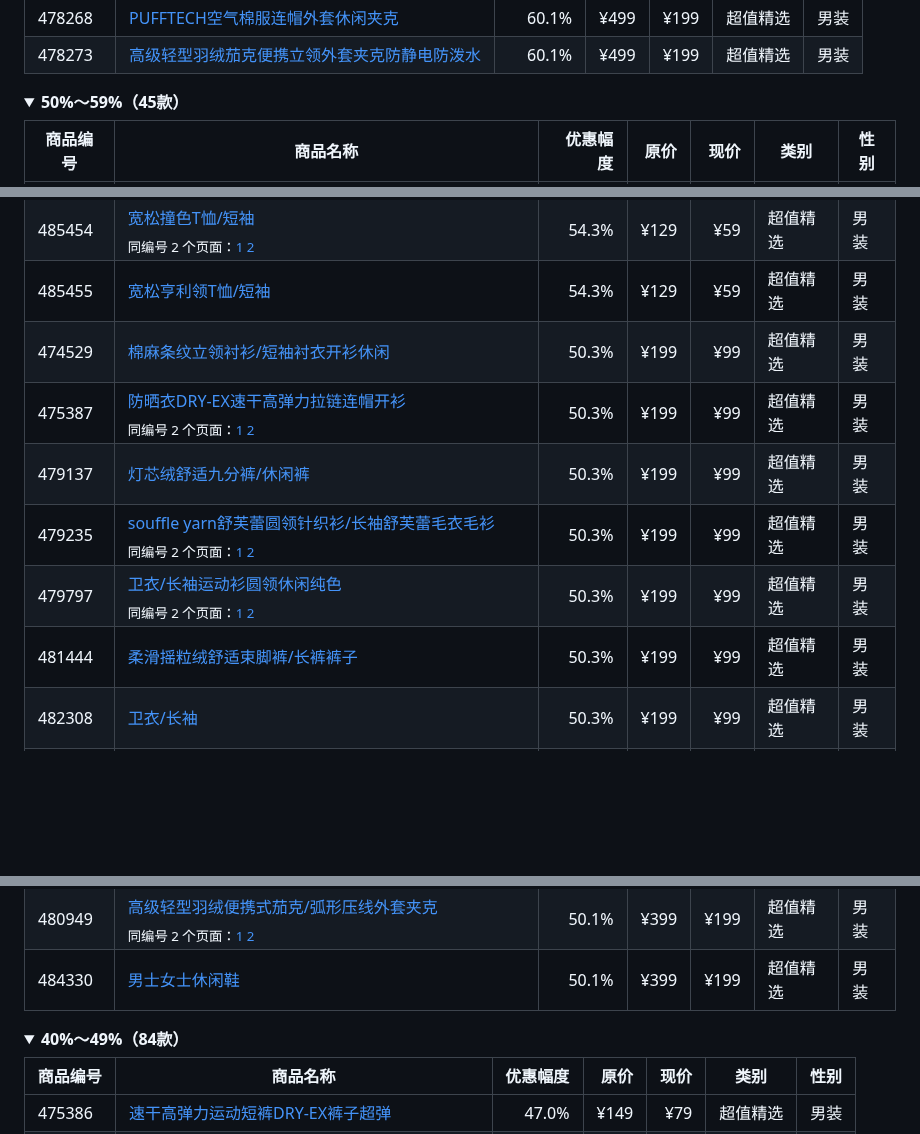
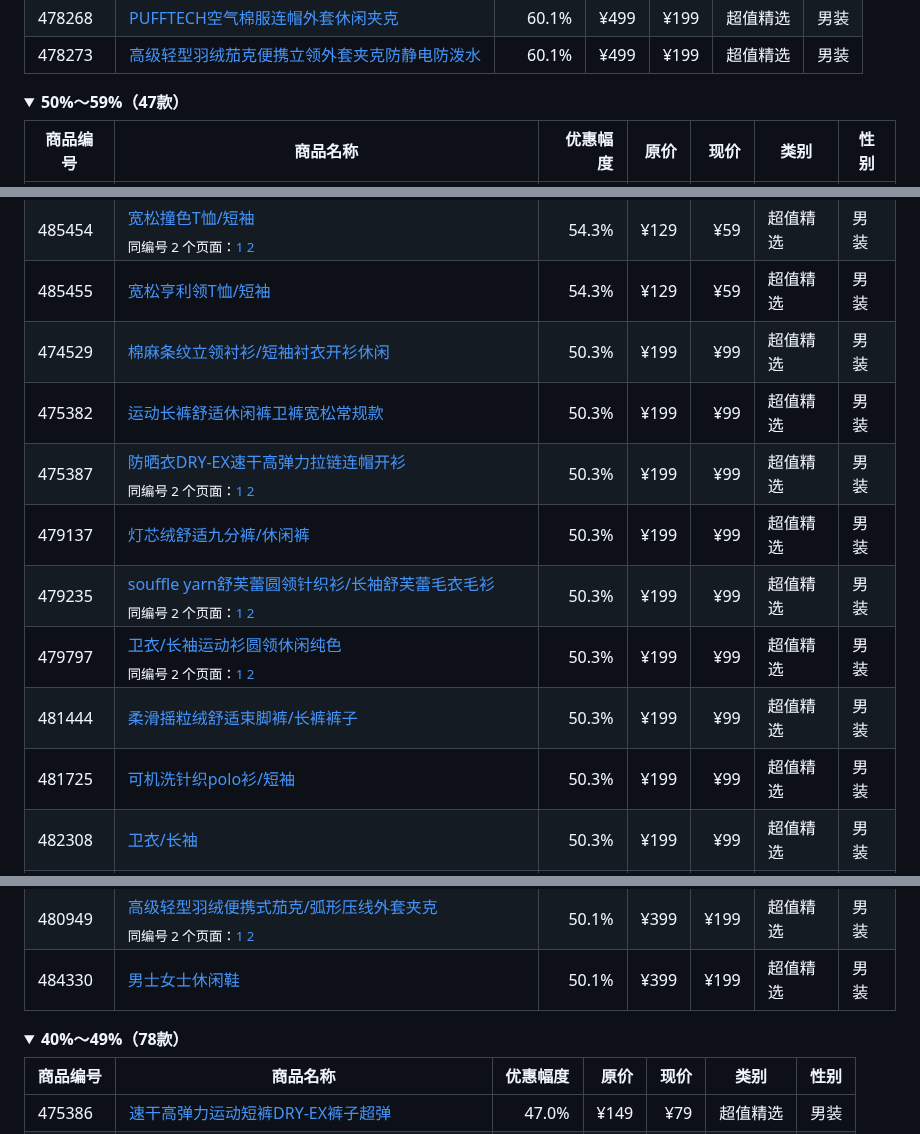
Before and after one commit to Lucashood008/uniqlo-cn-sale-site, a Markdown page: LATEST.md, 3 parts joined by grey strips. Rendered like a GitHub page; folded sections open; blank space fills up the shorter version.

```diff
--- a/LATEST.md
+++ b/LATEST.md
@@ -81,7 +80,7 @@
 </details>
 
 <details>
-<summary><strong>50%～59%（45款）</strong></summary>
+<summary><strong>50%～59%（47款）</strong></summary>
 
 | 商品编号 | 商品名称 | 优惠幅度 | 原价 | 现价 | 类别 | 性别 |
 |---|---|---:|---:|---:|---|---|
@@ -91,11 +90,13 @@
 | 485454 | [宽松撞色T恤/短袖](https://www.uniqlo.cn/product-detail.html?productCode=u0000000069629)<br><sub>同编号 2 个页面：[1](https://www.uniqlo.cn/product-detail.html?productCode=u0000000069629) [2](https://www.uniqlo.cn/product-detail.html?productCode=u0000000073958)</sub> | 54.3% | ¥129 | ¥59 | 超值精选 | 男装 |
 | 485455 | [宽松亨利领T恤/短袖](https://www.uniqlo.cn/product-detail.html?productCode=u0000000069641) | 54.3% | ¥129 | ¥59 | 超值精选 | 男装 |
 | 474529 | [棉麻条纹立领衬衫/短袖衬衣开衫休闲](https://www.uniqlo.cn/product-detail.html?productCode=u0000000075883) | 50.3% | ¥199 | ¥99 | 超值精选 | 男装 |
+| 475382 | [运动长裤舒适休闲裤卫裤宽松常规款](https://www.uniqlo.cn/product-detail.html?productCode=u0000000058077) | 50.3% | ¥199 | ¥99 | 超值精选 | 男装 |
 | 475387 | [防晒衣DRY-EX速干高弹力拉链连帽开衫](https://www.uniqlo.cn/product-detail.html?productCode=u0000000075899)<br><sub>同编号 2 个页面：[1](https://www.uniqlo.cn/product-detail.html?productCode=u0000000075899) [2](https://www.uniqlo.cn/product-detail.html?productCode=u0000000073959)</sub> | 50.3% | ¥199 | ¥99 | 超值精选 | 男装 |
 | 479137 | [灯芯绒舒适九分裤/休闲裤](https://www.uniqlo.cn/product-detail.html?productCode=u0000000064698) | 50.3% | ¥199 | ¥99 | 超值精选 | 男装 |
 | 479235 | [souffle yarn舒芙蕾圆领针织衫/长袖舒芙蕾毛衣毛衫](https://www.uniqlo.cn/product-detail.html?productCode=u0000000065213)<br><sub>同编号 2 个页面：[1](https://www.uniqlo.cn/product-detail.html?productCode=u0000000065213) [2](https://www.uniqlo.cn/product-detail.html?productCode=u0000000070513)</sub> | 50.3% | ¥199 | ¥99 | 超值精选 | 男装 |
 | 479797 | [卫衣/长袖运动衫圆领休闲纯色](https://www.uniqlo.cn/product-detail.html?productCode=u0000000063381)<br><sub>同编号 2 个页面：[1](https://www.uniqlo.cn/product-detail.html?productCode=u0000000063381) [2](https://www.uniqlo.cn/product-detail.html?productCode=u0000000072033)</sub> | 50.3% | ¥199 | ¥99 | 超值精选 | 男装 |
 | 481444 | [柔滑摇粒绒舒适束脚裤/长裤裤子](https://www.uniqlo.cn/product-detail.html?productCode=u0000000065846) | 50.3% | ¥199 | ¥99 | 超值精选 | 男装 |
+| 481725 | [可机洗针织polo衫/短袖](https://www.uniqlo.cn/product-detail.html?productCode=u0000000069814) | 50.3% | ¥199 | ¥99 | 超值精选 | 男装 |
 | 482308 | [卫衣/长袖](https://www.uniqlo.cn/product-detail.html?productCode=u0000000067415) | 50.3% | ¥199 | ¥99 | 超值精选 | 男装 |
 | 482477 | [快干防皱衬衫/条纹短袖](https://www.uniqlo.cn/product-detail.html?productCode=u0000000070952) | 50.3% | ¥199 | ¥99 | 超值精选 | 男装 |
 | 482478 | [快干防皱衬衫/条纹短袖](https://www.uniqlo.cn/product-detail.html?productCode=u0000000070936) | 50.3% | ¥199 | ¥99 | 超值精选 | 男装 |
@@ -134,7 +135,7 @@
 </details>
 
 <details>
-<summary><strong>40%～49%（84款）</strong></summary>
+<summary><strong>40%～49%（78款）</strong></summary>
 
 | 商品编号 | 商品名称 | 优惠幅度 | 原价 | 现价 | 类别 | 性别 |
 |---|---|---:|---:|---:|---|---|
```
Also changed, not shown: other parts of LATEST.md (+14 -21 lines), reports/changes.md (+21 -17 lines), assets/highlights/u0000000073209.jpg (added), 3 other files.
